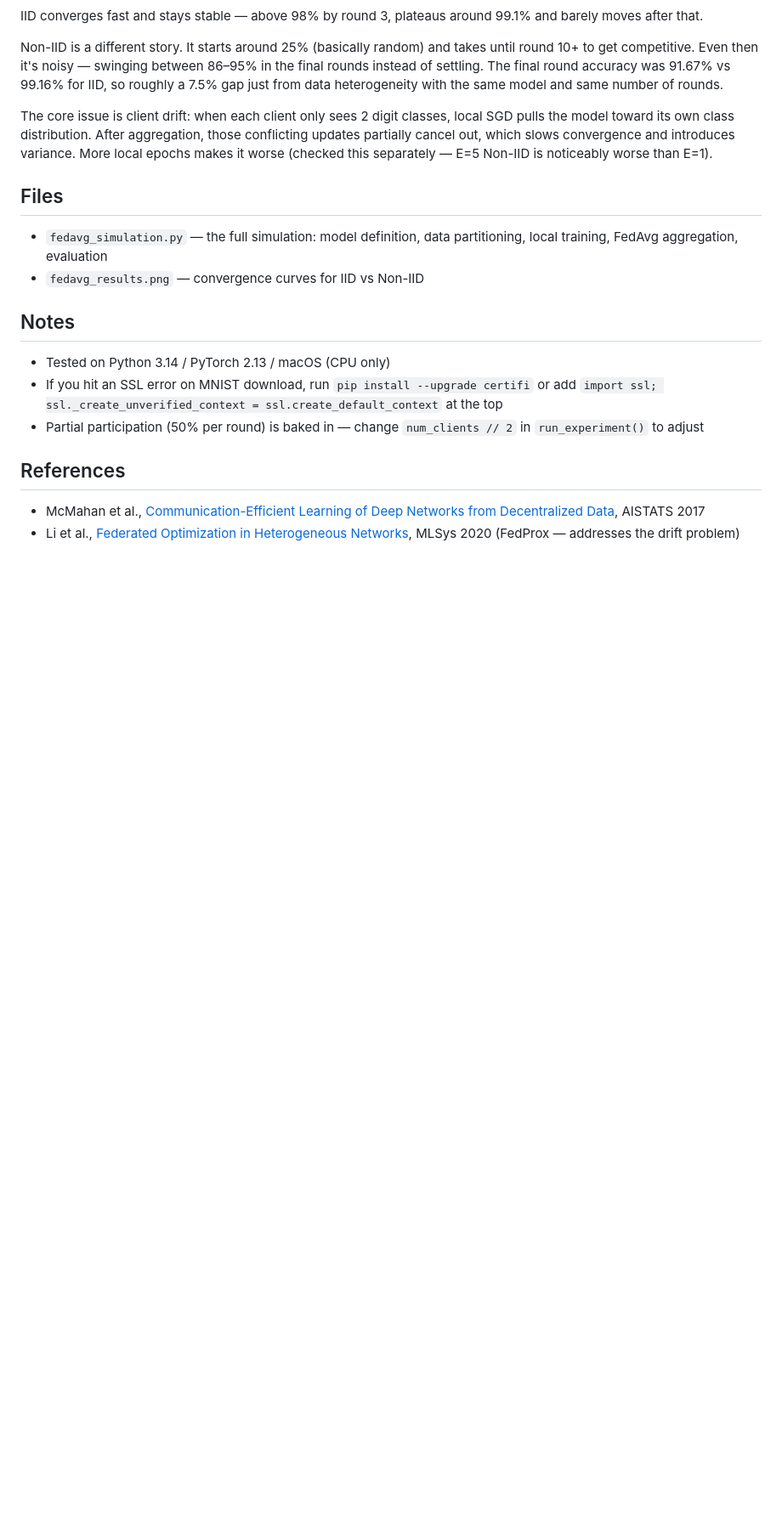
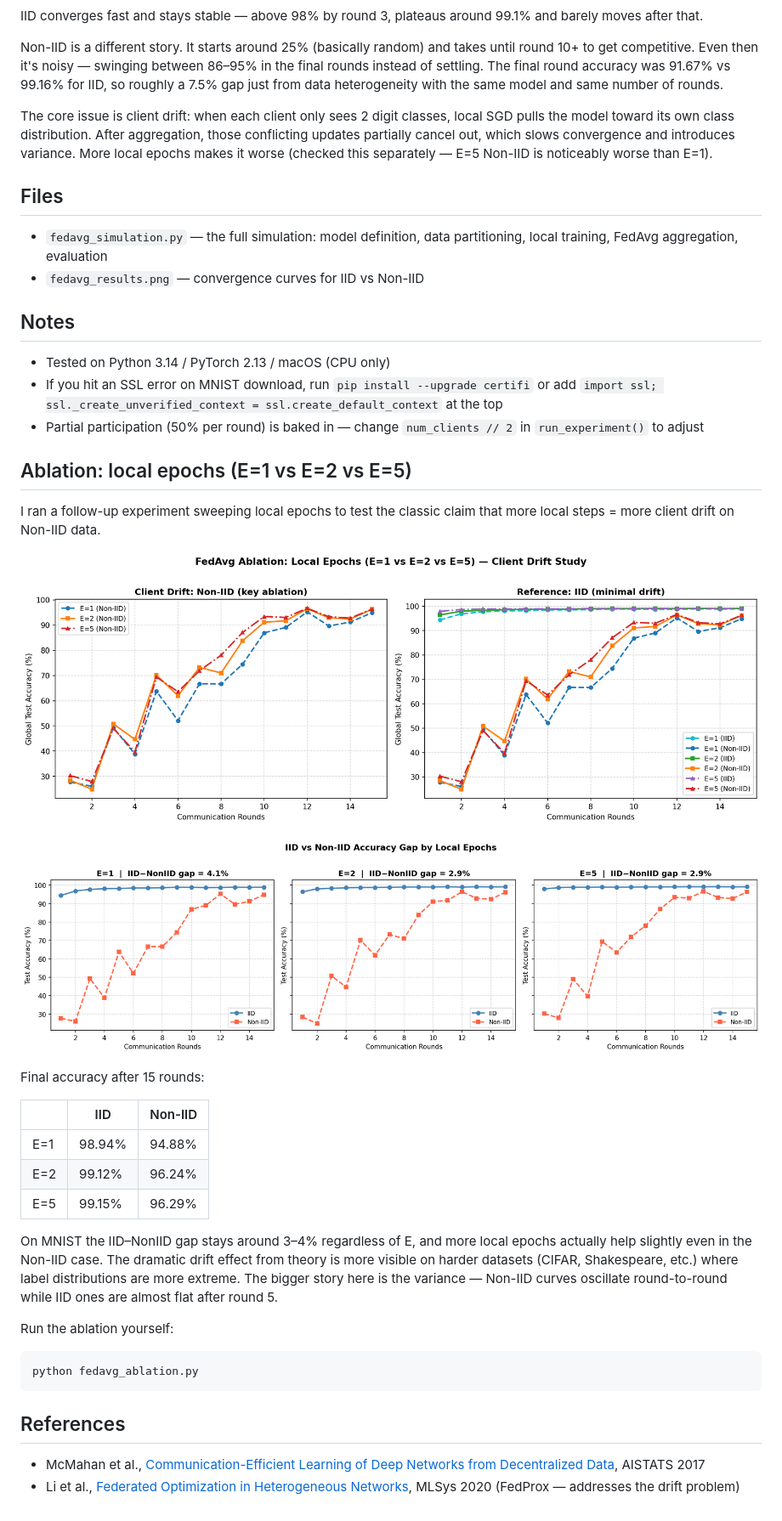
Before and after one commit to nikhilvarmau31-dev/fedavg-pytorch-benchmark, a Markdown page: README.md, the part around the change. Shown at 85% size. Rendered like a GitHub page; pictures changed too: fedavg_ablation.png (added), fedavg_ablation_gap.png (added); blank space fills up the shorter version.

Commit message:
Add local epoch ablation (E=1/2/5), plots, and findings

````diff
--- a/README.md
+++ b/README.md
@@ -38,6 +38,30 @@ The core issue is client drift: when each client only sees 2 digit classes, loca
 - If you hit an SSL error on MNIST download, run `pip install --upgrade certifi` or add `import ssl; ssl._create_unverified_context = ssl.create_default_context` at the top
 - Partial participation (50% per round) is baked in — change `num_clients // 2` in `run_experiment()` to adjust
 
+## Ablation: local epochs (E=1 vs E=2 vs E=5)
+
+I ran a follow-up experiment sweeping local epochs to test the classic claim that more local steps = more client drift on Non-IID data.
+
+![ablation drift](fedavg_ablation.png)
+
+![iid vs non-iid gap](fedavg_ablation_gap.png)
+
+Final accuracy after 15 rounds:
+
+| | IID | Non-IID |
+|---|---|---|
+| E=1 | 98.94% | 94.88% |
+| E=2 | 99.12% | 96.24% |
+| E=5 | 99.15% | 96.29% |
+
+On MNIST the IID–NonIID gap stays around 3–4% regardless of E, and more local epochs actually help slightly even in the Non-IID case. The dramatic drift effect from theory is more visible on harder datasets (CIFAR, Shakespeare, etc.) where label distributions are more extreme. The bigger story here is the variance — Non-IID curves oscillate round-to-round while IID ones are almost flat after round 5.
+
+Run the ablation yourself:
+
+```bash
+python fedavg_ablation.py
+```
+
 ## References
 
 - McMahan et al., [Communication-Efficient Learning of Deep Networks from Decentralized Data](https://arxiv.org/abs/1602.05629), AISTATS 2017
````
Also changed, not shown: 1 other file.
